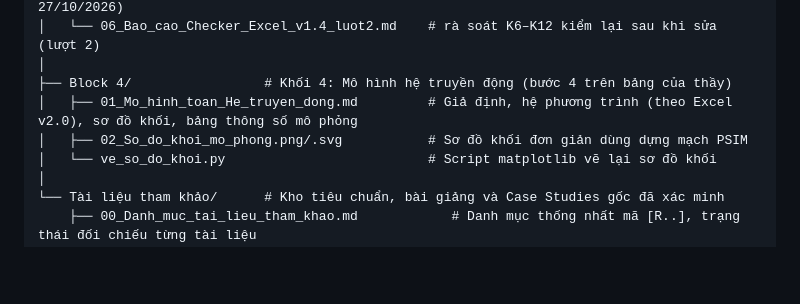
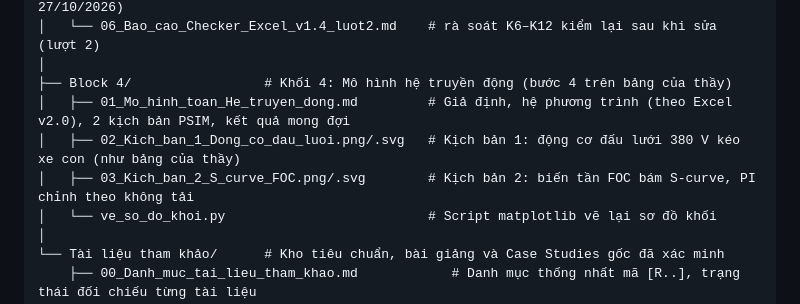
Before and after one commit to ntdong3008-tech/Crane-trolley, a Markdown page: README.md, the part around the change. Rendered like a GitHub page; blank space fills up the shorter version.

```diff
--- a/README.md
+++ b/README.md
@@ -59,8 +59,9 @@ Lưu đồ dự án/
 │   └── 06_Bao_cao_Checker_Excel_v1.4_luot2.md    # rà soát K6–K12 kiểm lại sau khi sửa (lượt 2)
 │
 ├── Block 4/                 # Khối 4: Mô hình hệ truyền động (bước 4 trên bảng của thầy)
-│   ├── 01_Mo_hinh_toan_He_truyen_dong.md         # Giả định, hệ phương trình (theo Excel v2.0), sơ đồ khối, bảng thông số mô phỏng
-│   ├── 02_So_do_khoi_mo_phong.png/.svg           # Sơ đồ khối đơn giản dùng dựng mạch PSIM
+│   ├── 01_Mo_hinh_toan_He_truyen_dong.md         # Giả định, hệ phương trình (theo Excel v2.0), 2 kịch bản PSIM, kết quả mong đợi
+│   ├── 02_Kich_ban_1_Dong_co_dau_luoi.png/.svg   # Kịch bản 1: động cơ đấu lưới 380 V kéo xe con (như bảng của thầy)
+│   ├── 03_Kich_ban_2_S_curve_FOC.png/.svg        # Kịch bản 2: biến tần FOC bám S-curve, PI chỉnh theo không tải
 │   └── ve_so_do_khoi.py                          # Script matplotlib vẽ lại sơ đồ khối
 │
 └── Tài liệu tham khảo/      # Kho tiêu chuẩn, bài giảng và Case Studies gốc đã xác minh
```
Also changed, not shown: Block 4/01_Mo_hinh_toan_He_truyen_dong.md (+121 -85 lines), Block 4/02_Kich_ban_1_Dong_co_dau_luoi.png (added), Block 4/02_So_do_khoi_mo_phong.png (deleted), Block 4/03_Kich_ban_2_S_curve_FOC.png (added), 4 other files.
